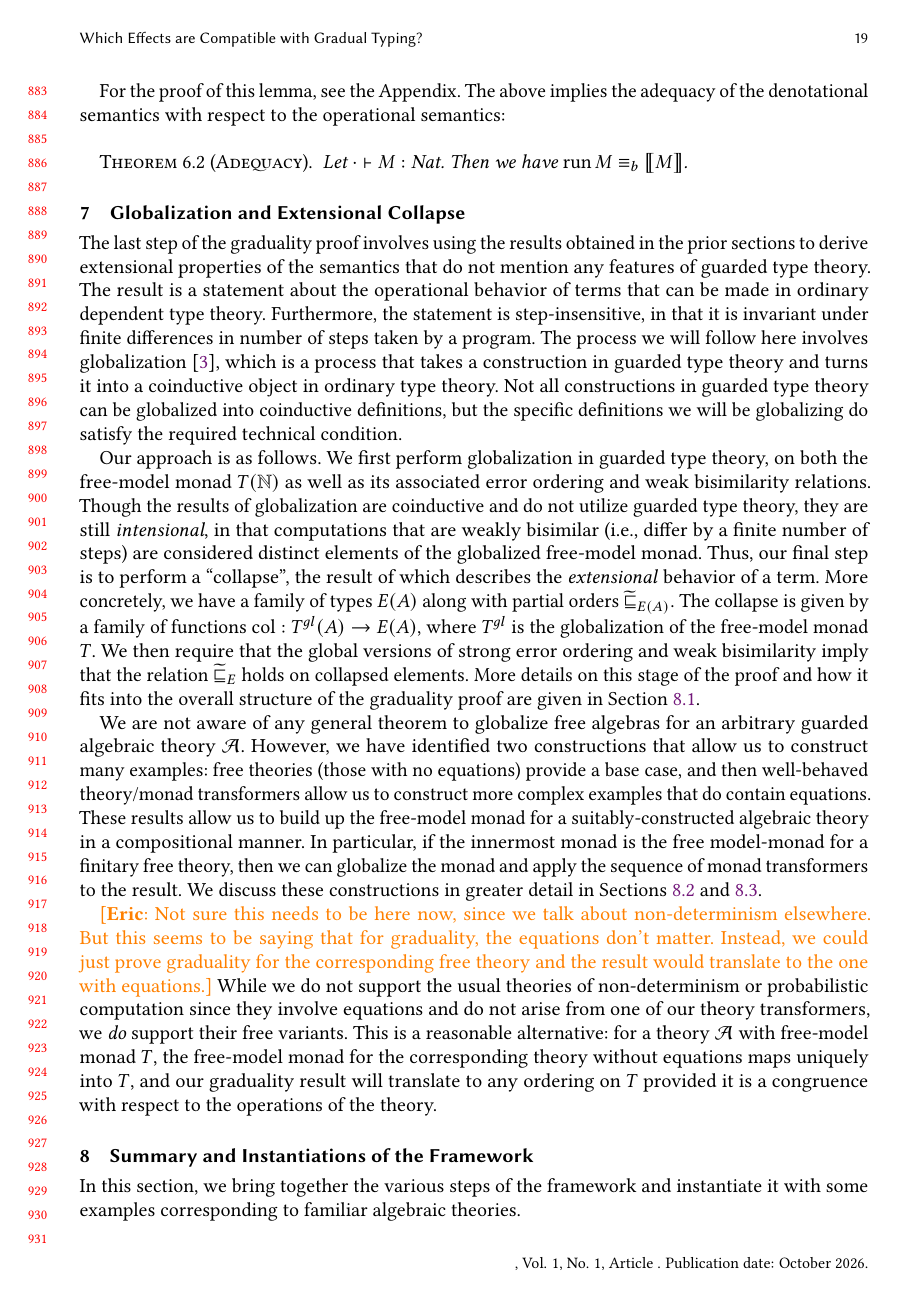
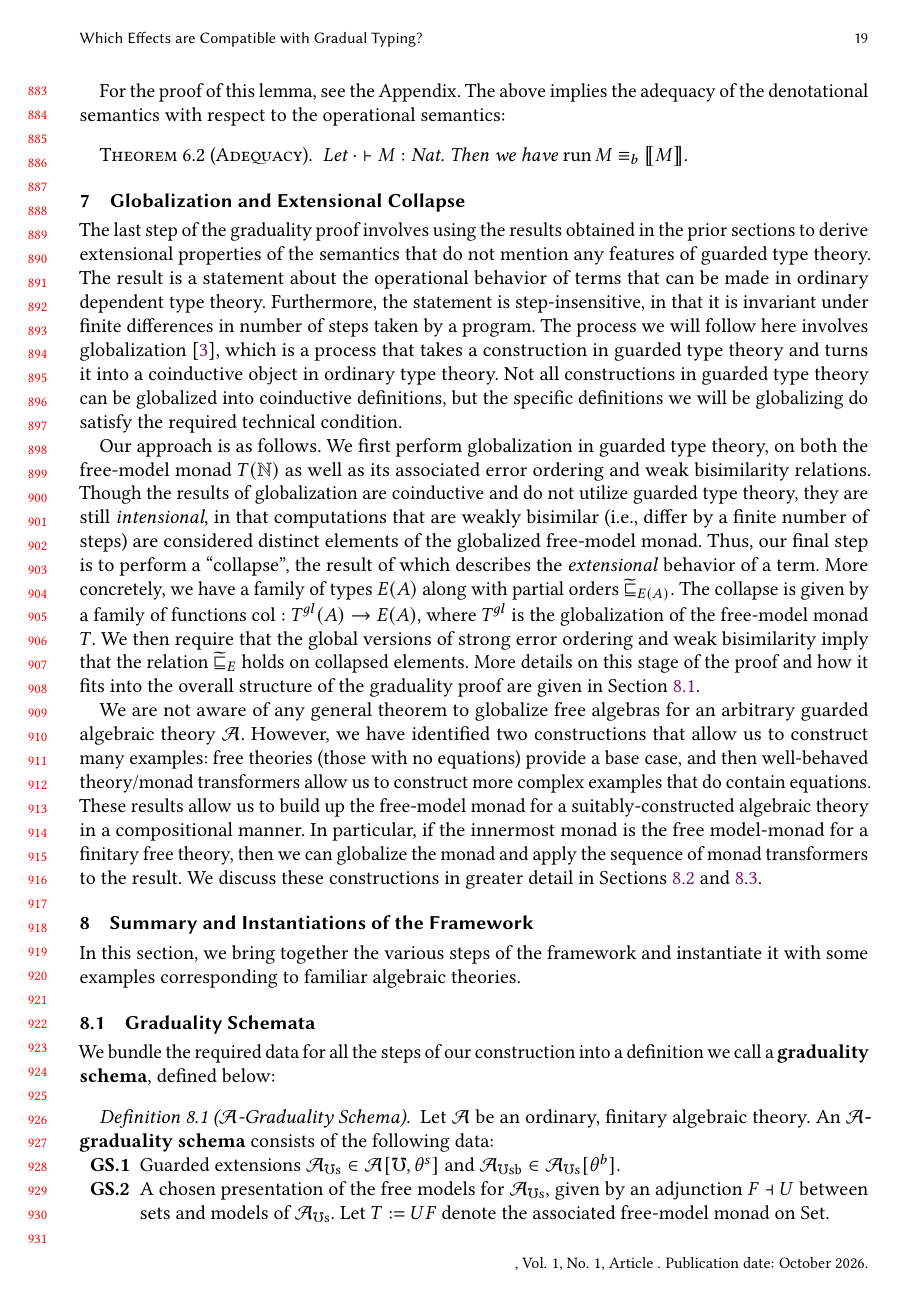
Before and after one commit to um-catlab/gradual-typing-semantics-in-sgdt, a LaTeX paper (paper-effects/paper.tex): page 19 of 49. Compiled offline with pdfLaTeX.

Commit message:
remove outdated paragraph

```diff
--- a/paper-effects/paper.tex
+++ b/paper-effects/paper.tex
@@ -2277,18 +2277,17 @@ result.
 We discuss these constructions in greater detail in Sections
 \ref{sec:trace-semantics} and \ref{sec:monad-transformers}.
 
-\eric{Not sure this needs to be here now, since we talk about non-determinism
-      elsewhere. But this seems to be saying that for graduality, the equations
-      don't matter. Instead, we could just prove graduality for the corresponding
-      free theory and the result would translate to the one with equations.}
-While we do not support the usual theories of non-determinism or probabilistic
-computation since they involve equations and do not arise from one of our theory
-transformers, we \emph{do} support their free variants. This is a reasonable
-alternative: for a theory $\calA$ with free-model monad $T$, the free-model
-monad for the corresponding theory without equations maps uniquely into $T$, and
-our graduality result will translate to any ordering on $T$ provided it is a
-congruence with respect to the operations of the theory.
-%\eric{Is more detail needed here?}
+% \eric{Not sure this needs to be here now, since we talk about non-determinism
+%       elsewhere. But this seems to be saying that for graduality, the equations
+%       don't matter. Instead, we could just prove graduality for the corresponding
+%       free theory and the result would translate to the one with equations.}
+% While we do not support the usual theories of non-determinism or probabilistic
+% computation since they involve equations and do not arise from one of our theory
+% transformers, we \emph{do} support their free variants. This is a reasonable
+% alternative: for a theory $\calA$ with free-model monad $T$, the free-model
+% monad for the corresponding theory without equations maps uniquely into $T$, and
+% our graduality result will translate to any ordering on $T$ provided it is a
+% congruence with respect to the operations of the theory.
 
 
 \section{Summary and Instantiations of the Framework}\label{sec:framework}
```
